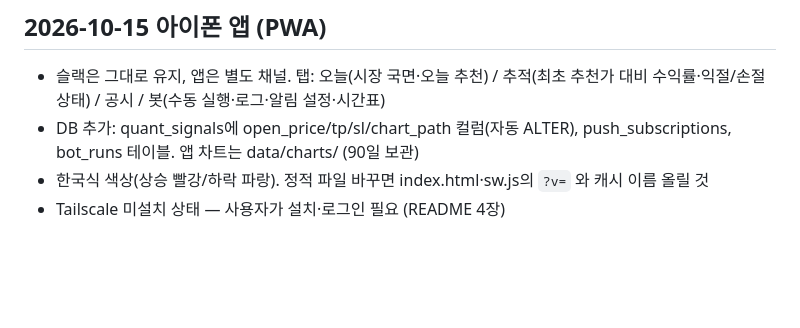
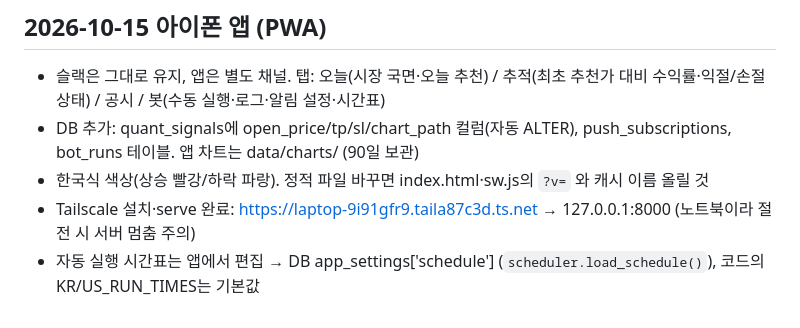
Before and after one commit to J-neat/Quant_Test, a Markdown page: CLAUDE.md, the part around the change. Rendered like a GitHub page; blank space fills up the shorter version.

Commit message:
docs: Tailscale 접속 주소와 시간표 저장 구조 기록
Co-Authored-By: Claude Opus 5.5 <noreply@anthropic.com>

```diff
--- a/CLAUDE.md
+++ b/CLAUDE.md
@@ -72,4 +72,5 @@
 - 슬랙은 그대로 유지, 앱은 별도 채널. 탭: 오늘(시장 국면·오늘 추천) / 추적(최초 추천가 대비 수익률·익절/손절 상태) / 공시 / 봇(수동 실행·로그·알림 설정·시간표)
 - DB 추가: quant_signals에 open_price/tp/sl/chart_path 컬럼(자동 ALTER), push_subscriptions, bot_runs 테이블. 앱 차트는 data/charts/ (90일 보관)
 - 한국식 색상(상승 빨강/하락 파랑). 정적 파일 바꾸면 index.html·sw.js의 `?v=` 와 캐시 이름 올릴 것
-- Tailscale 미설치 상태 — 사용자가 설치·로그인 필요 (README 4장)
+- Tailscale 설치·serve 완료: https://laptop-9i91gfr9.taila87c3d.ts.net → 127.0.0.1:8000 (노트북이라 절전 시 서버 멈춤 주의)
+- 자동 실행 시간표는 앱에서 편집 → DB app_settings['schedule'] (`scheduler.load_schedule()`), 코드의 KR/US_RUN_TIMES는 기본값
```
